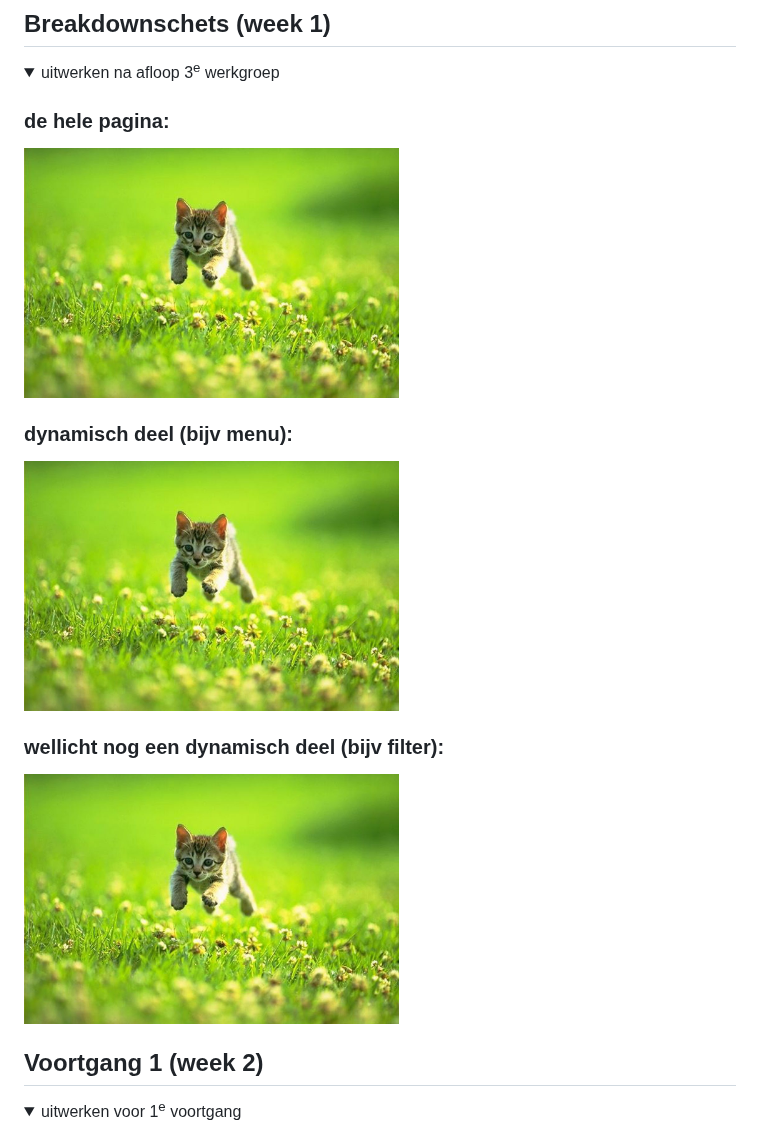
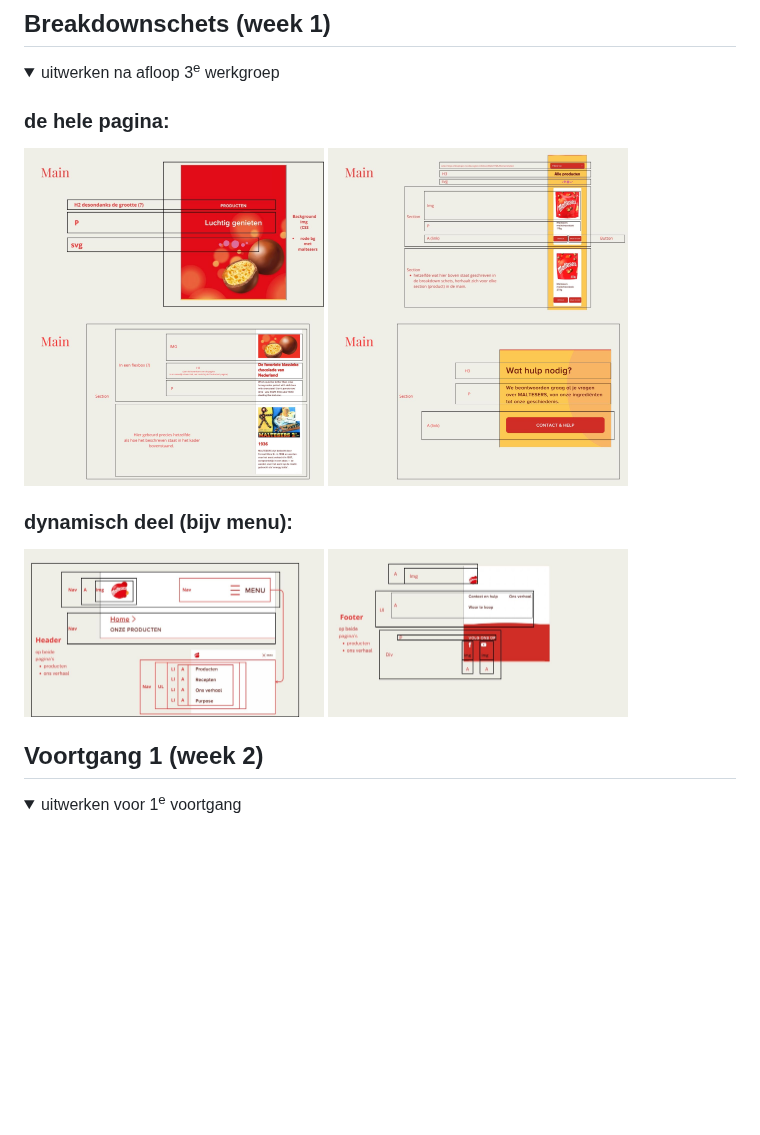
Before and after one commit to Pjoyc/PricillaClijdesdale_FED_2425, a Markdown page: README.md, the part around the change. GitHub-like rendering; folded sections open; blank space fills up the shorter version.

```diff
--- a/README.md
+++ b/README.md
@@ -80,13 +80,14 @@ Wat mij opvalt van het lezen van de pagina met de screenreader op de pagina Ons
   <summary>uitwerken na afloop 3<sup>e</sup> werkgroep</summary>
 
   ### de hele pagina:
-  <img src="readme-images/dummy-plaatje.jpg" width="375px" alt="breakdown van de hele pagina">
+  <img src="readme-images/4.jpg" width="300px" alt="breakdownschets bovenkant producten pagina">
+  <img src="readme-images/5.jpg" width="300px" alt="breakdownschets midden producten pagina">
+  <img src="readme-images/8.jpg" width="300px" alt="breakdownschets midden over ons pagina">
+  <img src="readme-images/9.jpg" width="300px" alt="breakdownschets boven footer over ons pagina">
 
   ### dynamisch deel (bijv menu):
-  <img src="readme-images/dummy-plaatje.jpg" width="375px" alt="breakdown van een dynamisch deel">
-
-  ### wellicht nog een dynamisch deel (bijv filter):
-  <img src="readme-images/dummy-plaatje.jpg" width="375px" alt="breakdown van nog een dynamisch deel">
+  <img src="readme-images/3.jpg" width="300px" alt="breakdownschets menu navigatie">
+  <img src="readme-images/6.jpg" width="300px" alt="breakdownschets footer navigatie">
 
 </details>
 
```
